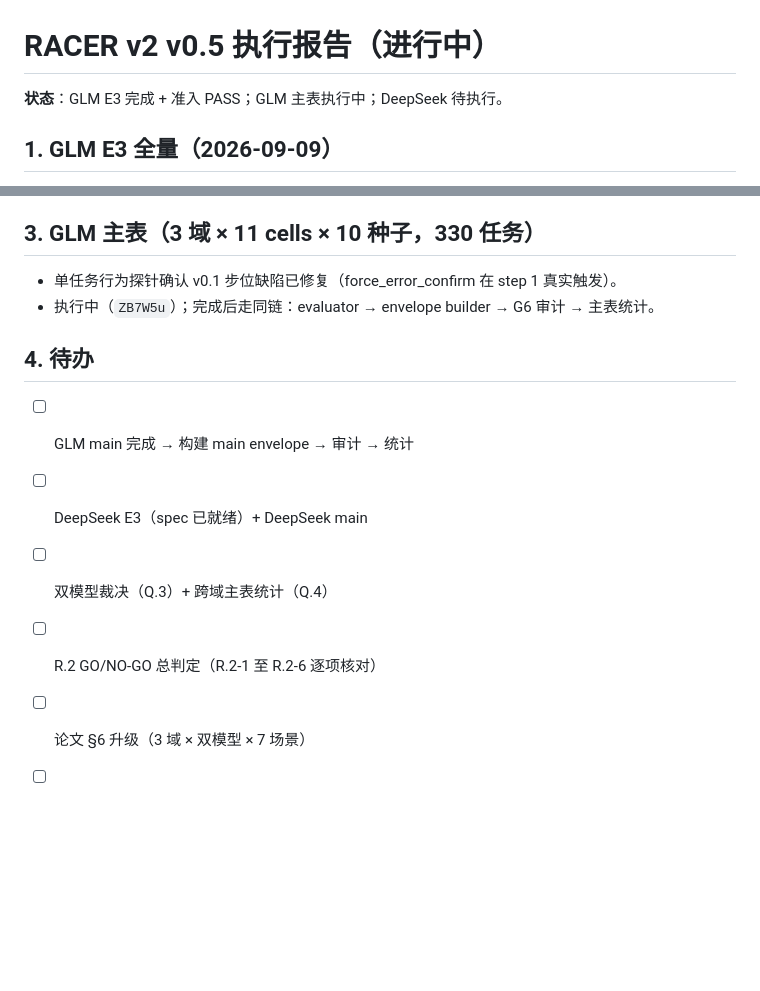
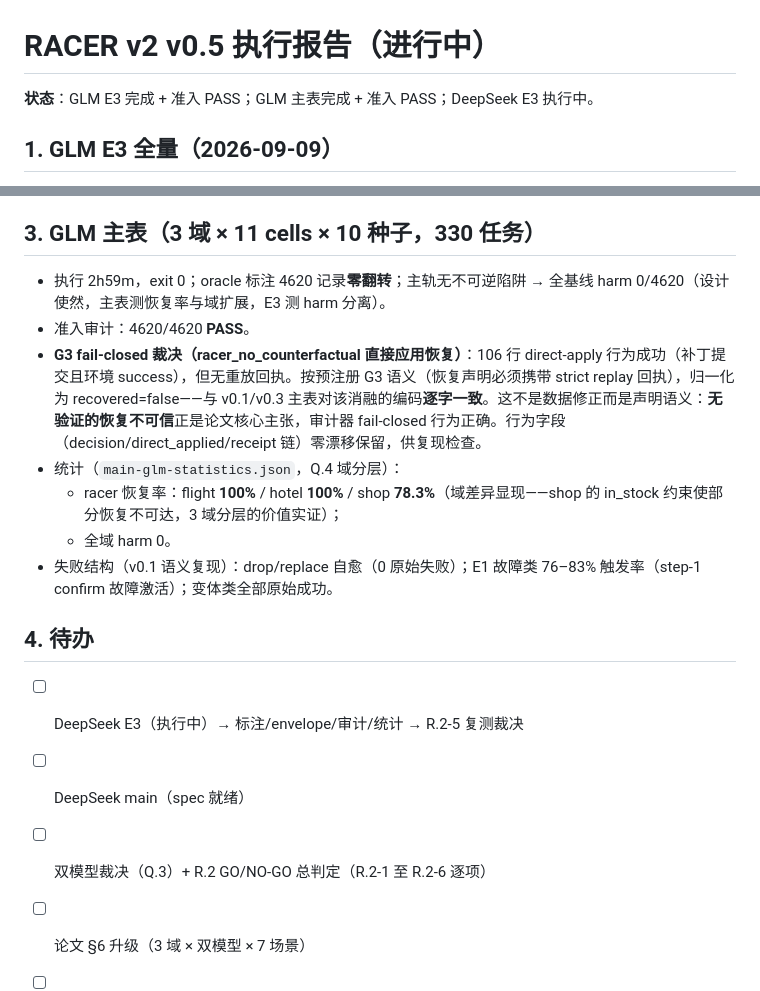
Before and after one commit to wangtongsen/recover-or-abstain, a Markdown page: reports/racer-v2-v05-execution-report.md, 2 parts joined by grey strips. Rendered like a GitHub page; blank space fills up the shorter version.

Commit message:
v0.5: execution report updated with GLM main results (recovery 100/100/78.3% by domain, G3 adjudication)

```diff
--- a/reports/racer-v2-v05-execution-report.md
+++ b/reports/racer-v2-v05-execution-report.md
@@ -1,6 +1,6 @@
 # RACER v2 v0.5 执行报告（进行中）
 
-**状态**：GLM E3 完成 + 准入 PASS；GLM 主表执行中；DeepSeek 待执行。
+**状态**：GLM E3 完成 + 准入 PASS；GLM 主表完成 + 准入 PASS；DeepSeek E3 执行中。
 
 ## 1. GLM E3 全量（2026-09-09）
 
@@ -32,14 +32,18 @@
 
 ## 3. GLM 主表（3 域 × 11 cells × 10 种子，330 任务）
 
-- 单任务行为探针确认 v0.1 步位缺陷已修复（force_error_confirm 在 step 1 真实触发）。
-- 执行中（`ZB7W5u`）；完成后走同链：evaluator → envelope builder → G6 审计 → 主表统计。
+- 执行 2h59m，exit 0；oracle 标注 4620 记录**零翻转**；主轨无不可逆陷阱 → 全基线 harm 0/4620（设计使然，主表测恢复率与域扩展，E3 测 harm 分离）。
+- 准入审计：4620/4620 **PASS**。
+- **G3 fail-closed 裁决（racer_no_counterfactual 直接应用恢复）**：106 行 direct-apply 行为成功（补丁提交且环境 success），但无重放回执。按预注册 G3 语义（恢复声明必须携带 strict replay 回执），归一化为 recovered=false——与 v0.1/v0.3 主表对该消融的编码**逐字一致**。这不是数据修正而是声明语义：**无验证的恢复不可信**正是论文核心主张，审计器 fail-closed 行为正确。行为字段（decision/direct_applied/receipt 链）零漂移保留，供复现检查。
+- 统计（`main-glm-statistics.json`，Q.4 域分层）：
+  - racer 恢复率：flight **100%** / hotel **100%** / shop **78.3%**（域差异显现——shop 的 in_stock 约束使部分恢复不可达，3 域分层的价值实证）；
+  - 全域 harm 0。
+- 失败结构（v0.1 语义复现）：drop/replace 自愈（0 原始失败）；E1 故障类 76–83% 触发率（step-1 confirm 故障激活）；变体类全部原始成功。
 
 ## 4. 待办
 
-- [ ] GLM main 完成 → 构建 main envelope → 审计 → 统计
-- [ ] DeepSeek E3（spec 已就绪）+ DeepSeek main
-- [ ] 双模型裁决（Q.3）+ 跨域主表统计（Q.4）
-- [ ] R.2 GO/NO-GO 总判定（R.2-1 至 R.2-6 逐项核对）
+- [ ] DeepSeek E3（执行中）→ 标注/envelope/审计/统计 → R.2-5 复测裁决
+- [ ] DeepSeek main（spec 就绪）
+- [ ] 双模型裁决（Q.3）+ R.2 GO/NO-GO 总判定（R.2-1 至 R.2-6 逐项）
 - [ ] 论文 §6 升级（3 域 × 双模型 × 7 场景）
 - [ ] README 更新 + commit/push
```
